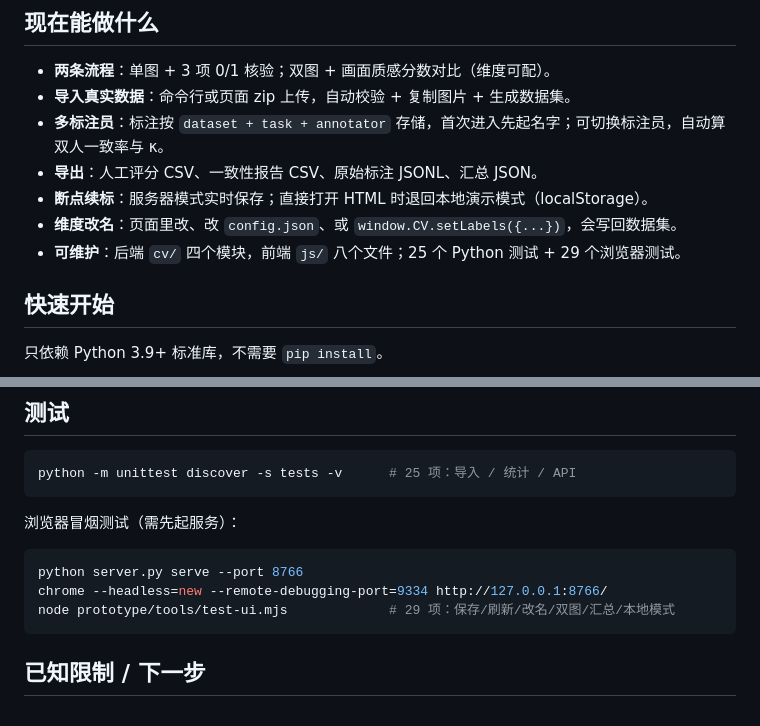
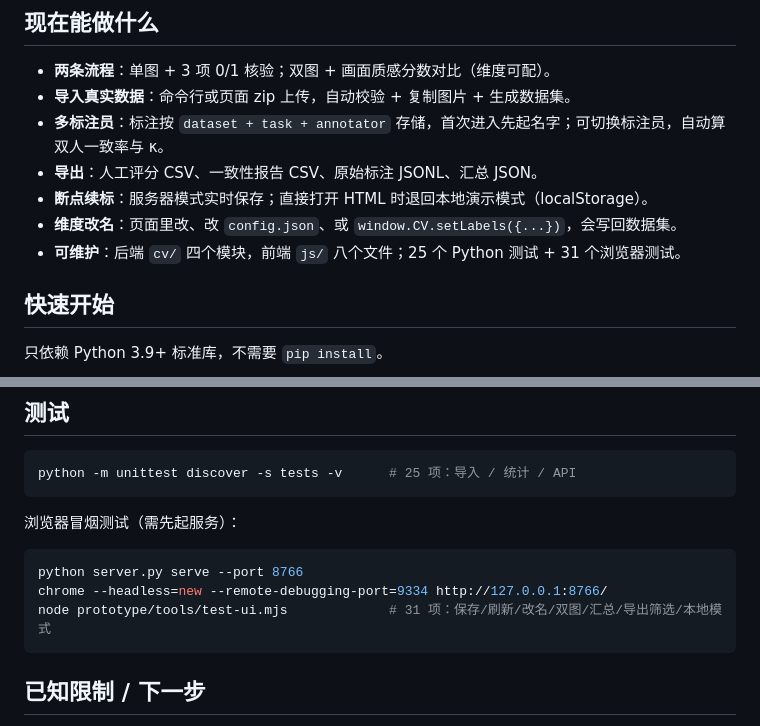
Before and after one commit to thesoonnight/culture-verify, a Markdown page: README.md, 2 parts joined by grey strips. Rendered like a GitHub page.

Commit message:
Update browser test count in README

````diff
--- a/README.md
+++ b/README.md
@@ -13,7 +13,7 @@ evaluator 先出分，人只做 ✓ / ✗；系统负责存标注、算一致率
 - **导出**：人工评分 CSV、一致性报告 CSV、原始标注 JSONL、汇总 JSON。
 - **断点续标**：服务器模式实时保存；直接打开 HTML 时退回本地演示模式（localStorage）。
 - **维度改名**：页面里改、改 `config.json`、或 `window.CV.setLabels({...})`，会写回数据集。
-- **可维护**：后端 `cv/` 四个模块，前端 `js/` 八个文件；25 个 Python 测试 + 29 个浏览器测试。
+- **可维护**：后端 `cv/` 四个模块，前端 `js/` 八个文件；25 个 Python 测试 + 31 个浏览器测试。
 
 ## 快速开始
 
@@ -272,7 +272,7 @@ python -m unittest discover -s tests -v      # 25 项：导入 / 统计 / API
 ```powershell
 python server.py serve --port 8766
 chrome --headless=new --remote-debugging-port=9334 http://127.0.0.1:8766/
-node prototype/tools/test-ui.mjs             # 29 项：保存/刷新/改名/双图/汇总/本地模式
+node prototype/tools/test-ui.mjs             # 31 项：保存/刷新/改名/双图/汇总/导出筛选/本地模式
 ```
 
 ## 已知限制 / 下一步
````
